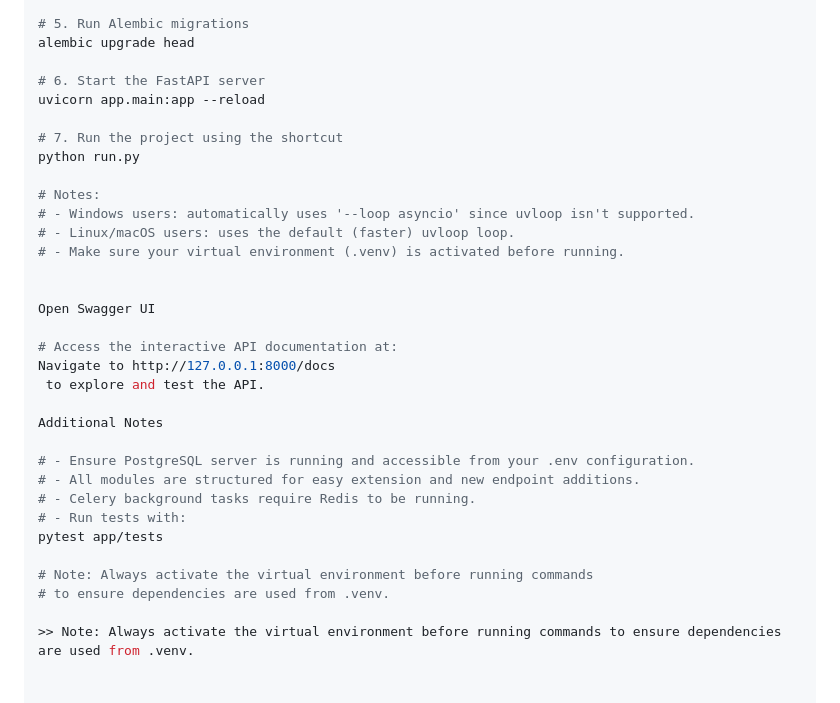
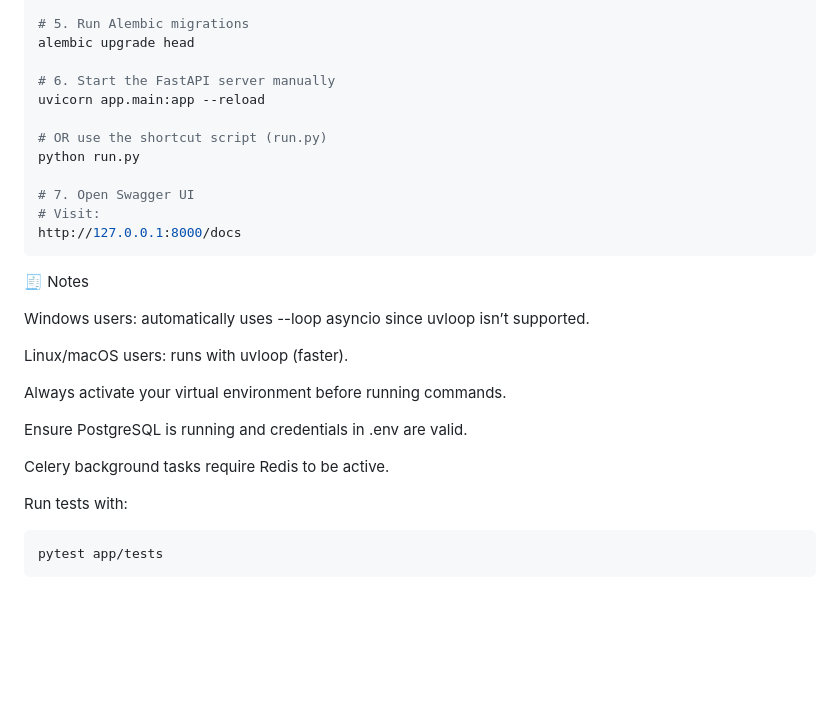
Before and after one commit to MohamedAbdrabou12/Itkan-Academy, a Markdown page: README.md, the part around one of its changes. Rendered like a GitHub page; blank space fills up the shorter version.

Commit message:
Fix README formatting and setup instructions

````diff
--- a/README.md
+++ b/README.md
@@ -137,33 +127,31 @@ DATABASE_URL=postgresql://<user>:<password>@<host>:<port>/<db>
 # 5. Run Alembic migrations
 alembic upgrade head
 
-# 6. Start the FastAPI server
+# 6. Start the FastAPI server manually
 uvicorn app.main:app --reload
 
-# 7. Run the project using the shortcut
+# OR use the shortcut script (run.py)
 python run.py
 
-# Notes:
-# - Windows users: automatically uses '--loop asyncio' since uvloop isn't supported.
-# - Linux/macOS users: uses the default (faster) uvloop loop.
-# - Make sure your virtual environment (.venv) is activated before running.
+# 7. Open Swagger UI
+# Visit:
+http://127.0.0.1:8000/docs
+```
 
+🧾 Notes
 
-Open Swagger UI
+Windows users: automatically uses --loop asyncio since uvloop isn’t supported.
 
-# Access the interactive API documentation at:
-Navigate to http://127.0.0.1:8000/docs
- to explore and test the API.
+Linux/macOS users: runs with uvloop (faster).
 
-Additional Notes
+Always activate your virtual environment before running commands.
 
-# - Ensure PostgreSQL server is running and accessible from your .env configuration.
-# - All modules are structured for easy extension and new endpoint additions.
-# - Celery background tasks require Redis to be running.
-# - Run tests with:
+Ensure PostgreSQL is running and credentials in .env are valid.
+
+Celery background tasks require Redis to be active.
+
+Run tests with:
+
+```bash
 pytest app/tests
-
-# Note: Always activate the virtual environment before running commands
-# to ensure dependencies are used from .venv.
-
->> Note: Always activate the virtual environment before running commands to ensure dependencies are used from .venv.
+```
````
Also changed, not shown: other parts of README.md (+16 -26 lines).
